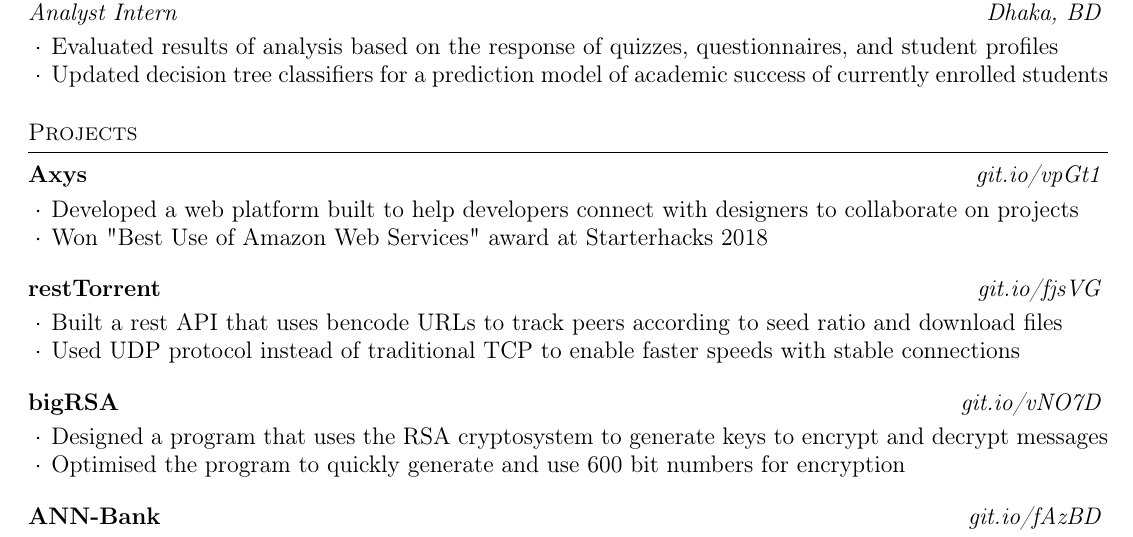
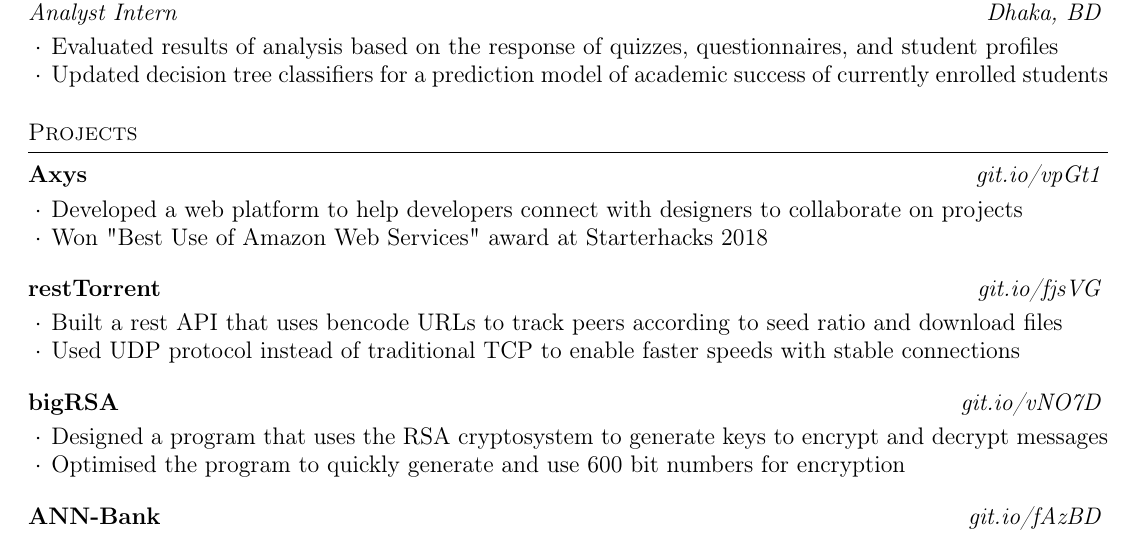
Before and after one commit to MSJawad/resume, a LaTeX CV (resume.tex): part of the page, cut so that both start at the same text. Compiled offline with pdfLaTeX.

Commit message:
missed stuff

```diff
--- a/resume.tex
+++ b/resume.tex
@@ -71,7 +71,7 @@
 		    {git.io/vpGt1}}}
 	  {}
 
-    \item Developed a web platform built to help developers connect with designers to collaborate on projects
+    \item Developed a web platform to help developers connect with designers to collaborate on projects
     \item Won "Best Use of Amazon Web Services" award at Starterhacks 2018
 
   \end{rSubsection}
```
Also changed, not shown: resume.pdf.
